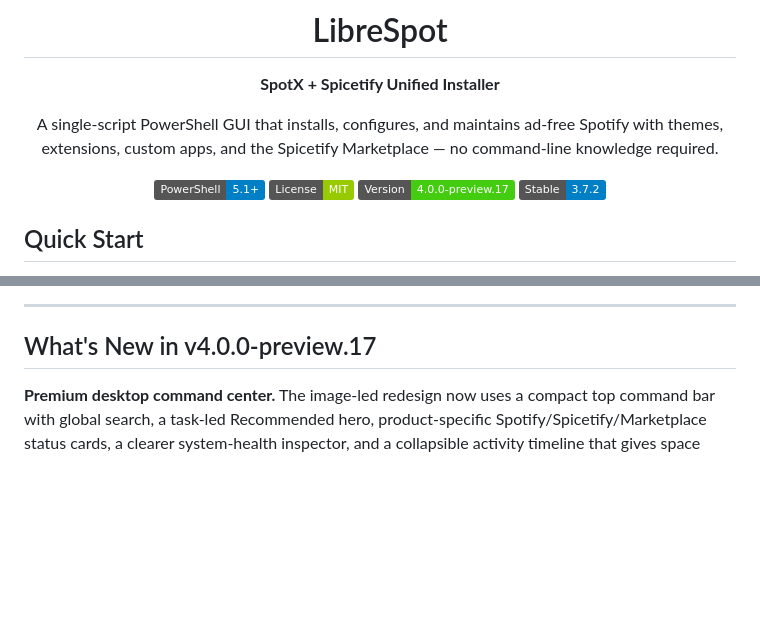
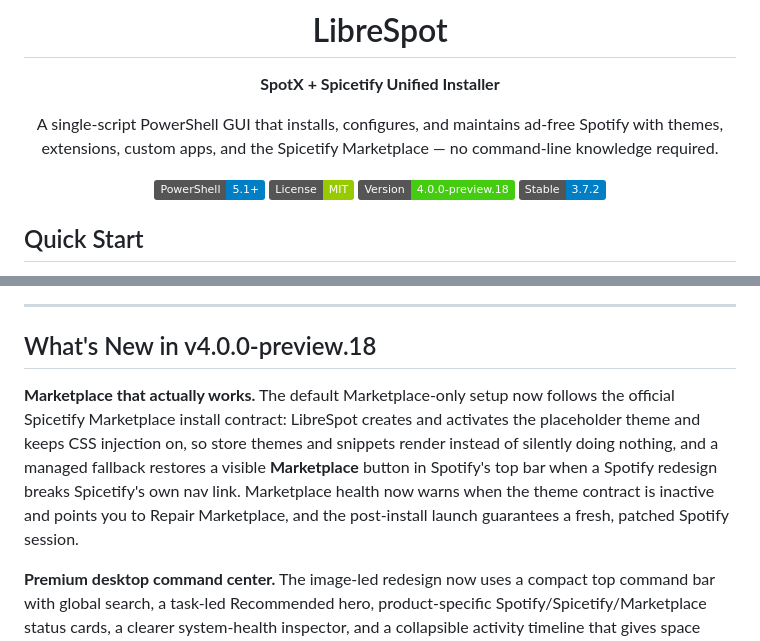
Before and after one commit to SysAdminDoc/LibreSpot, a Markdown page: README.md, 2 parts joined by grey strips. GitHub-like rendering; badges without logos; blank space fills up the shorter version.

```diff
--- a/README.md
+++ b/README.md
@@ -8,7 +8,7 @@ A single-script PowerShell GUI that installs, configures, and maintains ad-free
 
 [![PowerShell](https://img.shields.io/badge/PowerShell-5.1%2B-blue?logo=powershell&logoColor=white)](https://github.com/PowerShell/PowerShell)
 [![License](https://img.shields.io/badge/License-MIT-green.svg)](LICENSE)
-[![Version](https://img.shields.io/badge/Version-4.0.0--preview.17-brightgreen.svg)](https://github.com/SysAdminDoc/LibreSpot/releases)
+[![Version](https://img.shields.io/badge/Version-4.0.0--preview.18-brightgreen.svg)](https://github.com/SysAdminDoc/LibreSpot/releases)
 [![Stable](https://img.shields.io/badge/Stable-3.7.2-blue.svg)](https://github.com/SysAdminDoc/LibreSpot/releases/latest)
 
 </div>
@@ -68,7 +68,9 @@ This path does not verify the release checksum before execution, cannot self-ele
 
 ---
 
-## What's New in v4.0.0-preview.17
+## What's New in v4.0.0-preview.18
+
+**Marketplace that actually works.** The default Marketplace-only setup now follows the official Spicetify Marketplace install contract: LibreSpot creates and activates the placeholder theme and keeps CSS injection on, so store themes and snippets render instead of silently doing nothing, and a managed fallback restores a visible **Marketplace** button in Spotify's top bar when a Spotify redesign breaks Spicetify's own nav link. Marketplace health now warns when the theme contract is inactive and points you to Repair Marketplace, and the post-install launch guarantees a fresh, patched Spotify session.
 
 **Premium desktop command center.** The image-led redesign now uses a compact top command bar with global search, a task-led Recommended hero, product-specific Spotify/Spicetify/Marketplace status cards, a clearer system-health inspector, and a collapsible activity timeline that gives space back to the current workflow. The calmer graphite shell, restrained cyan/emerald hierarchy, quieter surfaces, controls, focus rings, hover treatments, and motion read as one deliberate product across Recommended, Custom, Maintenance, activity, prompt, failure, and crash states.
 
```
Also changed, not shown: CHANGELOG.md (+2 -0 lines), ROADMAP.md (+18 -0 lines), assets/screenshots/wpf-activity-undo.png, assets/screenshots/wpf-custom.png, assets/screenshots/wpf-maintenance.png, assets/screenshots/wpf-recommended.png, 4 other files.
